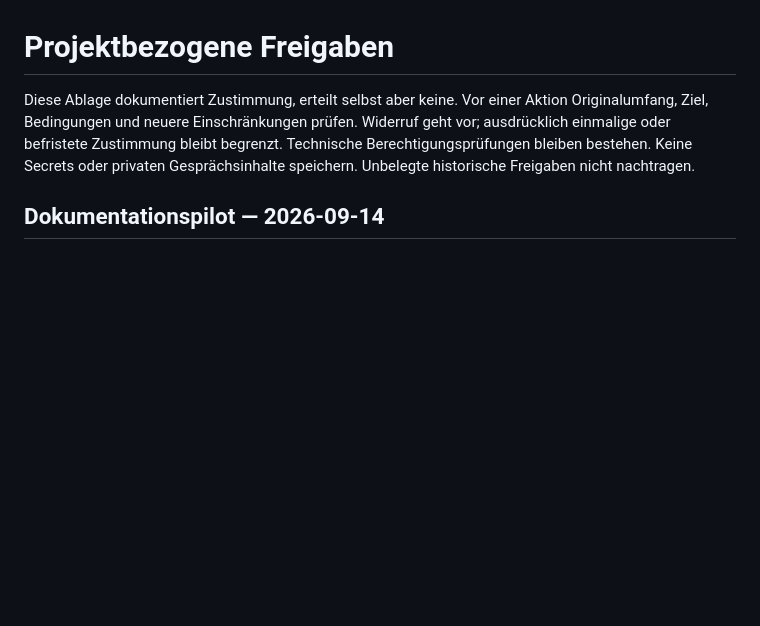
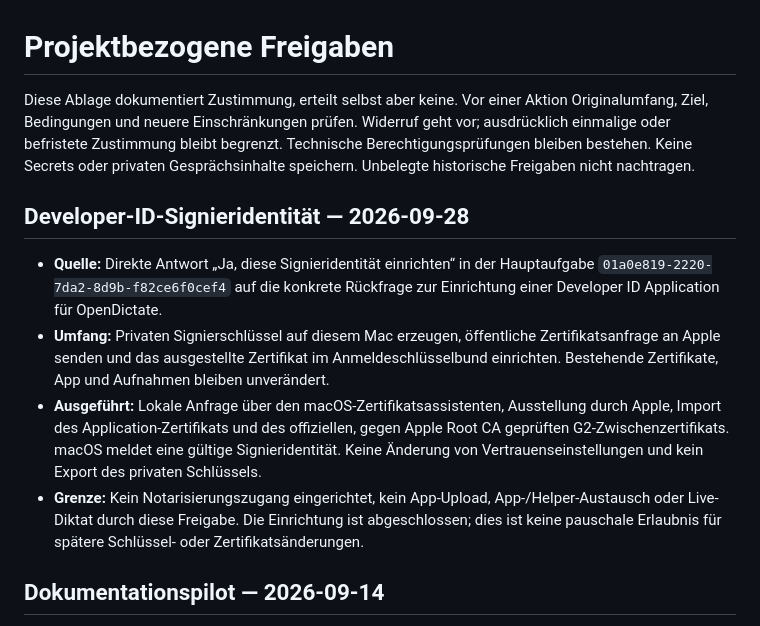
Before and after one commit to HerrStolzier/OpenDictate, a Markdown page: APPROVALS.md, the part around the change. Rendered like a GitHub page; blank space fills up the shorter version.

Commit message:
Record verified Developer ID setup and remaining release gates

```diff
--- a/APPROVALS.md
+++ b/APPROVALS.md
@@ -5,6 +5,25 @@ Originalumfang, Ziel, Bedingungen und neuere Einschränkungen prüfen. Widerruf
 geht vor; ausdrücklich einmalige oder befristete Zustimmung bleibt begrenzt.
 Technische Berechtigungsprüfungen bleiben bestehen. Keine Secrets oder privaten
 Gesprächsinhalte speichern. Unbelegte historische Freigaben nicht nachtragen.
+
+## Developer-ID-Signieridentität — 2026-09-28
+
+- **Quelle:** Direkte Antwort „Ja, diese Signieridentität einrichten“ in der
+  Hauptaufgabe `01a0e819-2220-7da2-8d9b-f82ce6f0cef4` auf die konkrete
+  Rückfrage zur Einrichtung einer Developer ID Application für OpenDictate.
+- **Umfang:** Privaten Signierschlüssel auf diesem Mac erzeugen, öffentliche
+  Zertifikatsanfrage an Apple senden und das ausgestellte Zertifikat im
+  Anmeldeschlüsselbund einrichten. Bestehende Zertifikate, App und Aufnahmen
+  bleiben unverändert.
+- **Ausgeführt:** Lokale Anfrage über den macOS-Zertifikatsassistenten,
+  Ausstellung durch Apple, Import des Application-Zertifikats und des
+  offiziellen, gegen Apple Root CA geprüften G2-Zwischenzertifikats.
+  macOS meldet eine gültige Signieridentität. Keine Änderung von
+  Vertrauenseinstellungen und kein Export des privaten Schlüssels.
+- **Grenze:** Kein Notarisierungszugang eingerichtet, kein App-Upload,
+  App-/Helper-Austausch oder Live-Diktat durch diese Freigabe. Die
+  Einrichtung ist abgeschlossen; dies ist keine pauschale Erlaubnis für
+  spätere Schlüssel- oder Zertifikatsänderungen.
 
 ## Dokumentationspilot — 2026-09-14
 
```
Also changed, not shown: docs/remaining-acceptance.md (+24 -9 lines).
